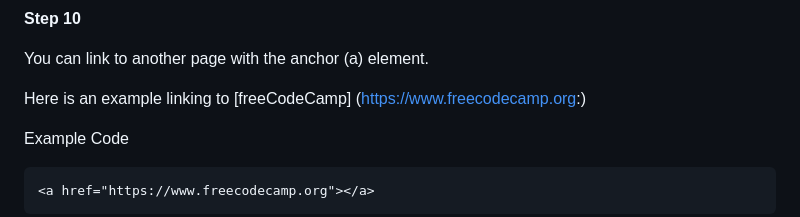
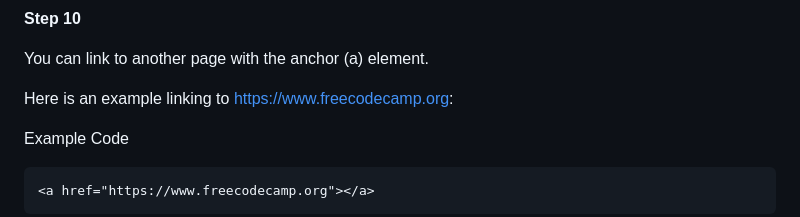
Before and after one commit to GitFocusOfficial/fcc-catphotoapp, a Markdown page: README.md, the part around the change. Rendered like a GitHub page.

Commit message:
Added contents

```diff
--- a/README.md
+++ b/README.md
@@ -145,7 +145,7 @@ A cute orange cat lying on its back
 
 You can link to another page with the anchor (a) element.
 
-Here is an example linking to [freeCodeCamp] (https://www.freecodecamp.org:)
+Here is an example linking to https://www.freecodecamp.org:
 
 Example Code
 
```
